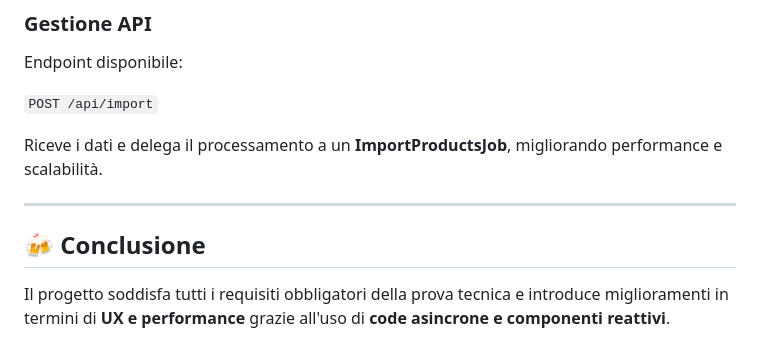
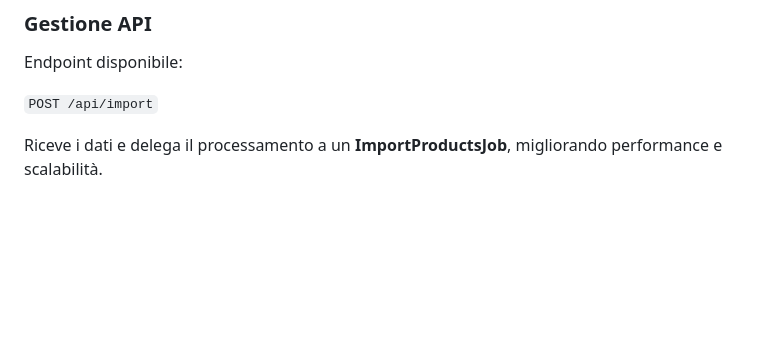
Before and after one commit to brunooaps/Crawler, a Markdown page: README.md, the part around the change. GitHub-like rendering; blank space fills up the shorter version.

```diff
--- a/README.md
+++ b/README.md
@@ -156,11 +156,3 @@ Endpoint disponibile:
 
 Riceve i dati e delega il processamento a un **ImportProductsJob**,
 migliorando performance e scalabilità.
-
-------------------------------------------------------------------------
-
-## 🍻 Conclusione
-
-Il progetto soddisfa tutti i requisiti obbligatori della prova tecnica e
-introduce miglioramenti in termini di **UX e performance** grazie
-all'uso di **code asincrone e componenti reattivi**.
```
